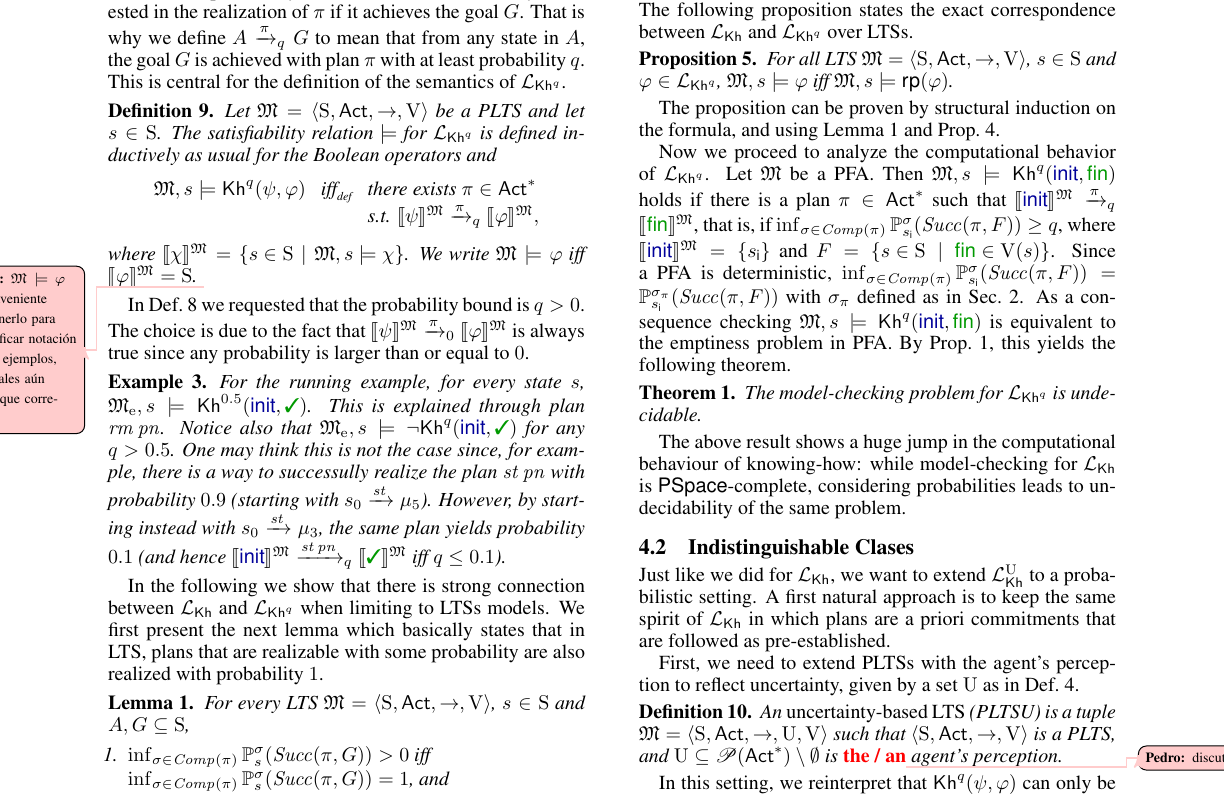
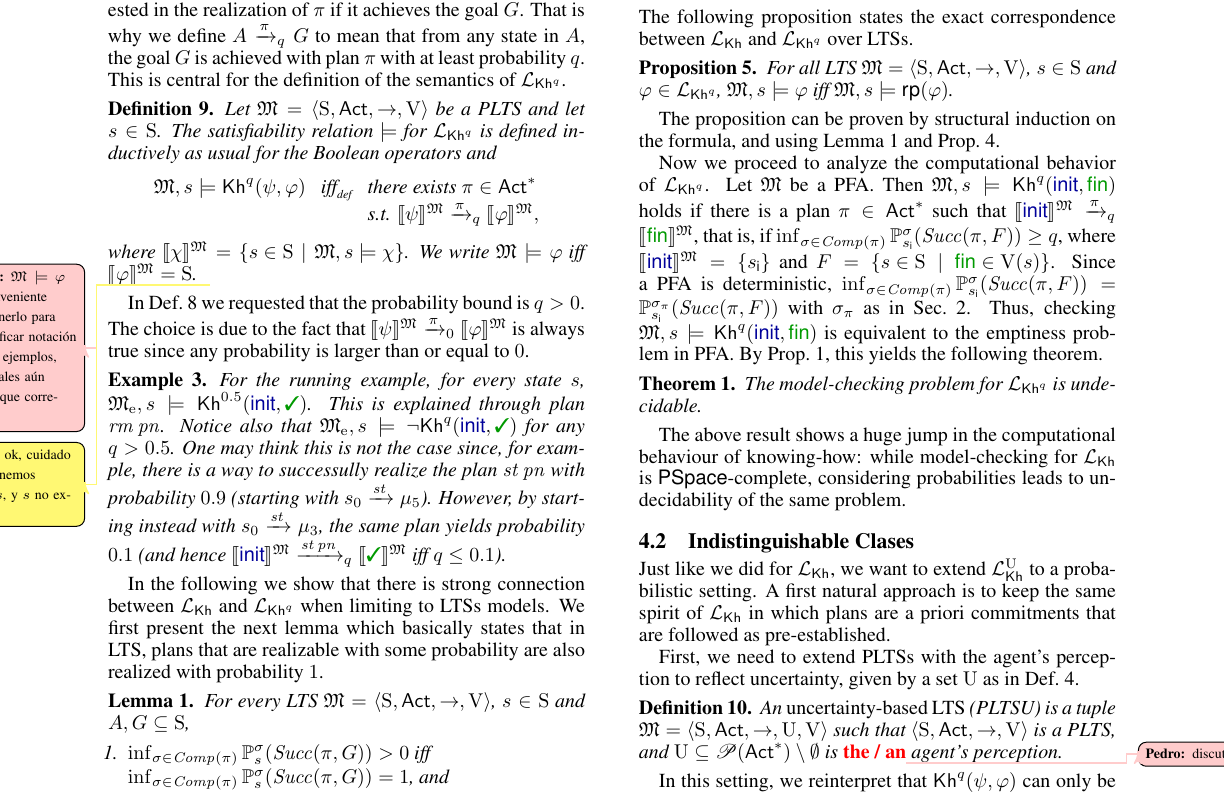
Before and after one commit to rfervari/ProbKh, a LaTeX paper (kr25.tex, which reads kh-probabilistic.tex): part of page 6 of 12, cut so that both start at the same text. Compiled offline with pdfLaTeX.

Commit message:
a comment

```diff
--- a/kh-probabilistic.tex
+++ b/kh-probabilistic.tex
@@ -636,6 +636,7 @@ definition of the semantics of $\PKh$.
   %
   We write $\model\models\varphi$ iff $\truthset{\model}{\varphi}=\S$.
   \pedro{$\model\models\varphi$ es conveniente mantenerlo para simplificar notaci\'on en los ejemplos, los cuales a\'un tengo que corregir}
+  \raul{ok, cuidado que tenemos $\modelex,s$, y $s$ no existe}
   %and $\models\varphi$ iff $\model\models\varphi$, for all PLTS
   %$\model$.
   %\pedro{vamos a usar todo esto \'ultimo?}
@@ -760,9 +761,10 @@ $F=\{{s\in\S}\mid{\fin\in\V(s)}\}$.
 Since a PFA is deterministic,
 $\inf_{\strat\in\Comp(\plan)}\Prob^\strat_{\sini}(\Succ(\plan,F)) =
 \Prob^{\strat_\plan}_{\sini}(\Succ(\plan,F))$
-with $\strat_\plan$ defined as in \Cref{sec:preliminaries}.
-%
-As a consequence checking $\model,s\models\kh^q(\init,\fin)$ is
+with $\strat_\plan$ as in \Cref{sec:preliminaries}.
+%
+%As a consequence
+Thus, checking $\model,s\models\kh^q(\init,\fin)$ is
 equivalent to the emptiness problem in PFA.  By
 \Cref{prop:empty:PFA:undecidable}, this yields the following theorem.
 
```
